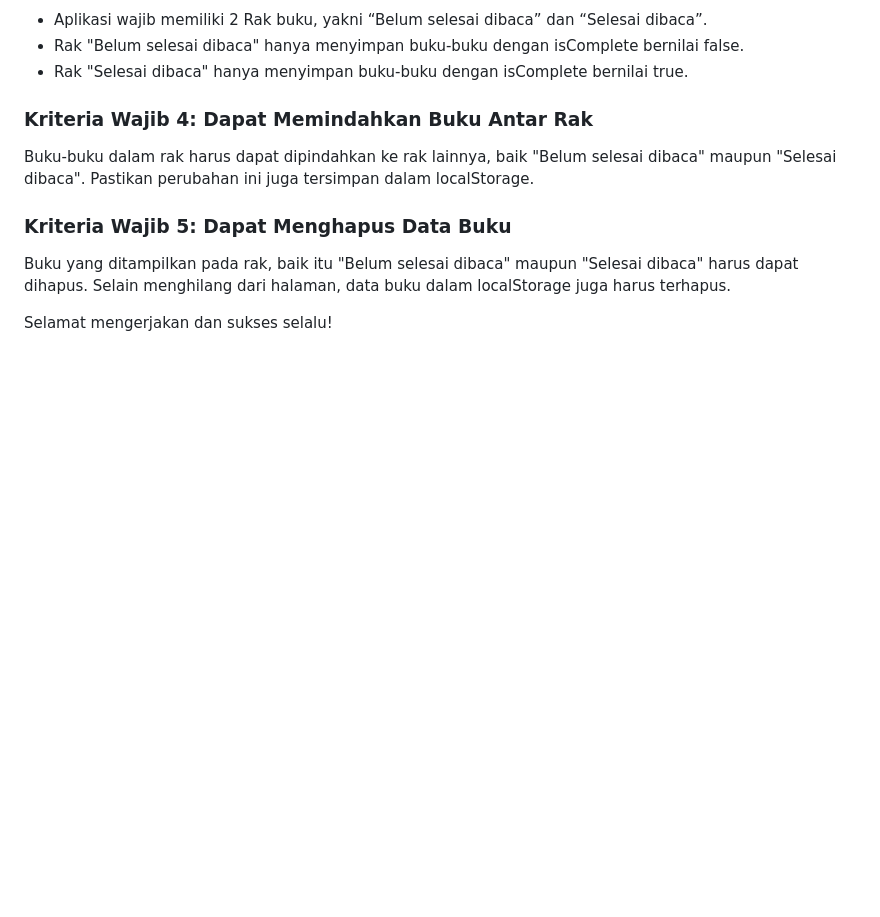
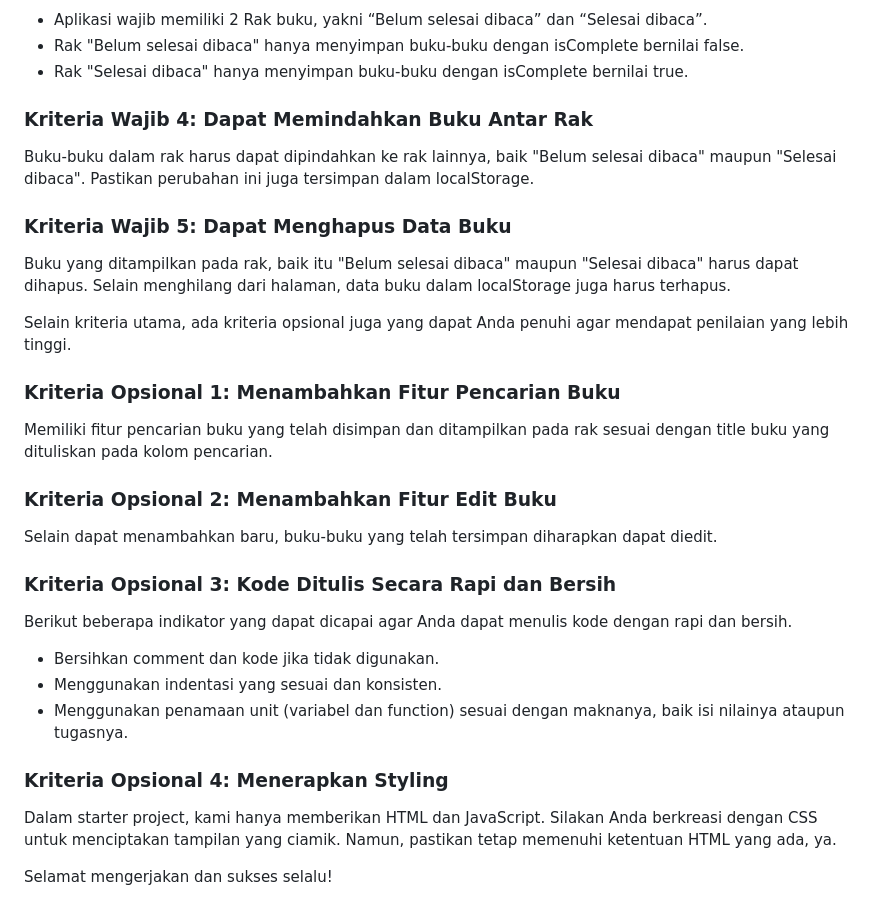
Before and after one commit to srmpandejlaki/bookshelf-DS, a Markdown page: README.md, the part around the change. GitHub-like rendering; blank space fills up the shorter version.

```diff
--- a/README.md
+++ b/README.md
@@ -94,5 +94,23 @@ Buku-buku dalam rak harus dapat dipindahkan ke rak lainnya, baik "Belum selesai
 ### Kriteria Wajib 5: Dapat Menghapus Data Buku
 Buku yang ditampilkan pada rak, baik itu "Belum selesai dibaca" maupun "Selesai dibaca" harus dapat dihapus. Selain menghilang dari halaman, data buku dalam localStorage juga harus terhapus.
 
+Selain kriteria utama, ada kriteria opsional juga yang dapat Anda penuhi agar mendapat penilaian yang lebih tinggi.
+
+### Kriteria Opsional 1: Menambahkan Fitur Pencarian Buku
+Memiliki fitur pencarian buku yang telah disimpan dan ditampilkan pada rak sesuai dengan title buku yang dituliskan pada kolom pencarian.
+
+### Kriteria Opsional 2: Menambahkan Fitur Edit Buku
+Selain dapat menambahkan baru, buku-buku yang telah tersimpan diharapkan dapat diedit.
+
+### Kriteria Opsional 3: Kode Ditulis Secara Rapi dan Bersih
+Berikut beberapa indikator yang dapat dicapai agar Anda dapat menulis kode dengan rapi dan bersih.
+<ul>
+  <li>Bersihkan comment dan kode jika tidak digunakan.</li>
+  <li>Menggunakan indentasi yang sesuai dan konsisten.</li>
+  <li>Menggunakan penamaan unit (variabel dan function) sesuai dengan maknanya, baik isi nilainya ataupun tugasnya.</li>
+</ul>
+
+### Kriteria Opsional 4: Menerapkan Styling
+Dalam starter project, kami hanya memberikan HTML dan JavaScript. Silakan Anda berkreasi dengan CSS untuk menciptakan tampilan yang ciamik. Namun, pastikan tetap memenuhi ketentuan HTML yang ada, ya.
 
 Selamat mengerjakan dan sukses selalu!
```
